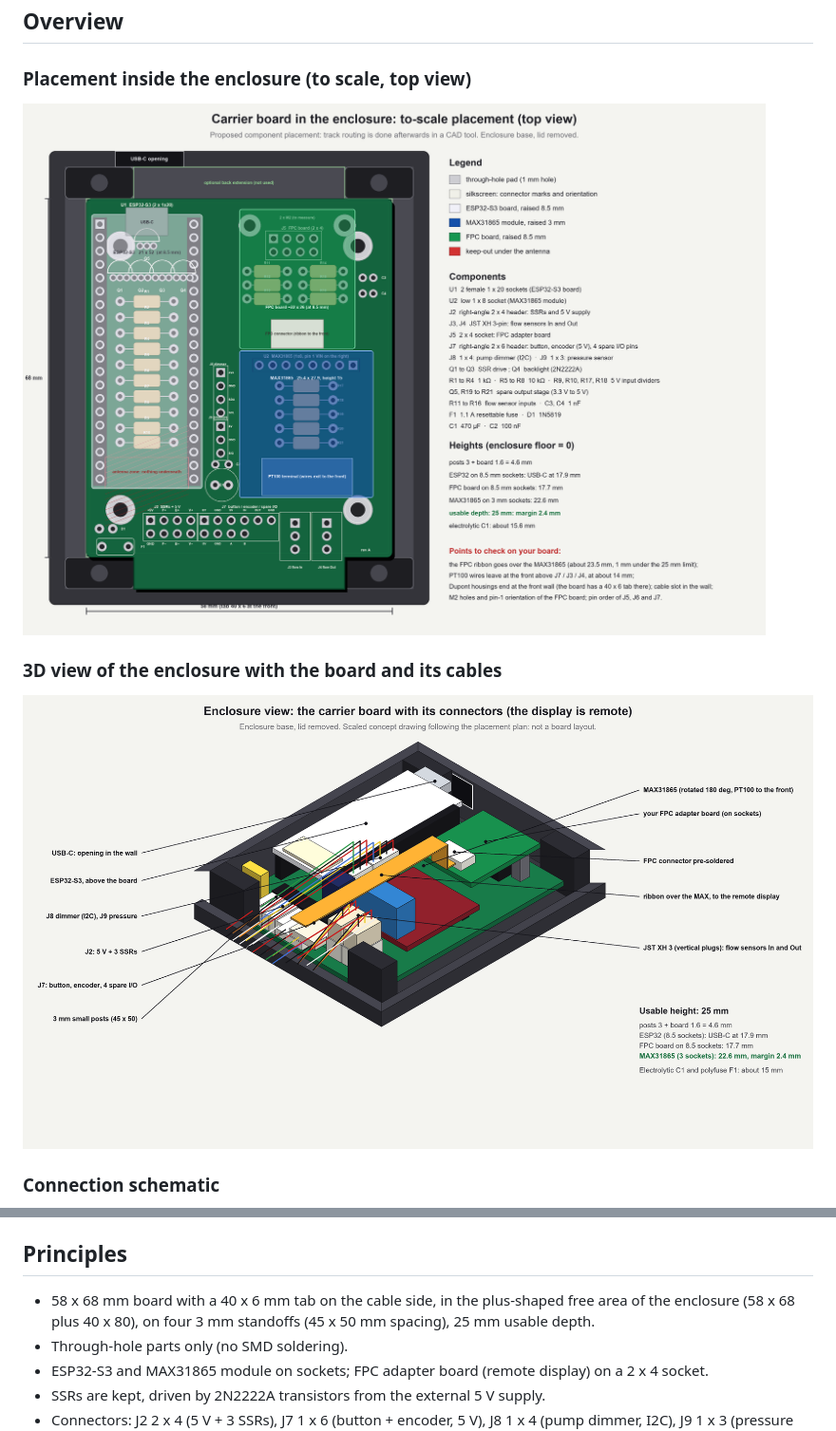
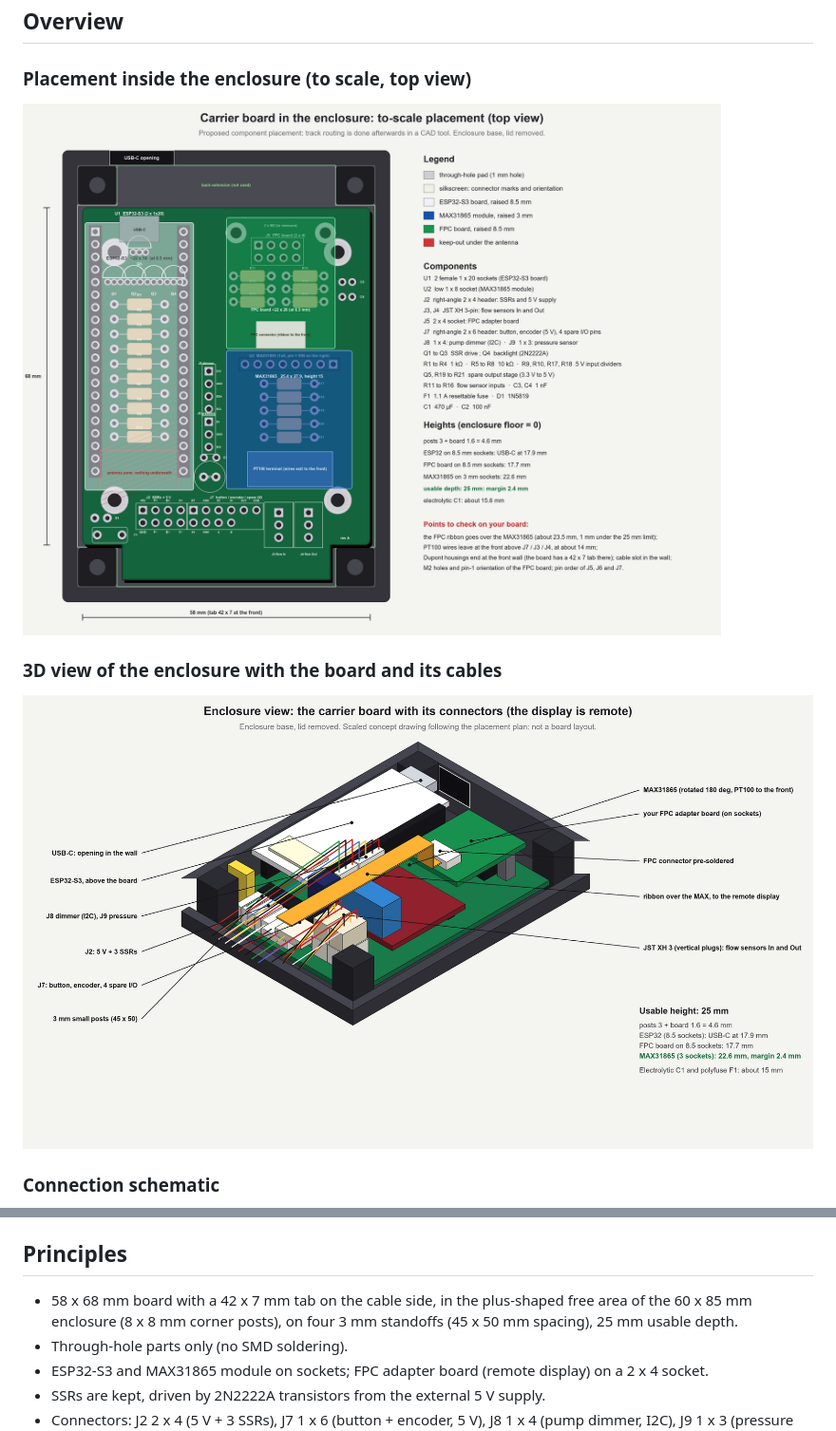
Before and after one commit to vivien22/esp32_coffee_screen, a Markdown page: README.md, 2 parts joined by grey strips. Shown at 95% size. Rendered like a GitHub page; pictures changed too: images/box_iso3.png, images/carrier_plan.png.

Commit message:
Enclosure geometry from the new measurements (60 x 85 interior, 8 x 8 posts); tab 42 x 7; ESP32 pinout read from the photo
Co-Authored-By: Claude Sonnet 5.5 <noreply@anthropic.com>

```diff
--- a/README.md
+++ b/README.md
@@ -20,7 +20,7 @@ Status: **working design, nothing has been manufactured.** Placement is to scale
 - `images/`: the three pictures above, all generated from the scripts in `tools/` (Python + Pillow; measurements are at the top of each file): `carrier_plan.py`, `box_iso3.py`, `carrier_schema.py`.
 
 ## Principles
-- 58 x 68 mm board with a 40 x 6 mm tab on the cable side, in the plus-shaped free area of the enclosure (58 x 68 plus 40 x 80), on four 3 mm standoffs (45 x 50 mm spacing), 25 mm usable depth.
+- 58 x 68 mm board with a 42 x 7 mm tab on the cable side, in the plus-shaped free area of the 60 x 85 mm enclosure (8 x 8 mm corner posts), on four 3 mm standoffs (45 x 50 mm spacing), 25 mm usable depth.
 - Through-hole parts only (no SMD soldering).
 - ESP32-S3 and MAX31865 module on sockets; FPC adapter board (remote display) on a 2 x 4 socket.
 - SSRs are kept, driven by 2N2222A transistors from the external 5 V supply.
```
Also changed, not shown: docs/carrier_spec.md (+12 -7 lines), 2 other files.
